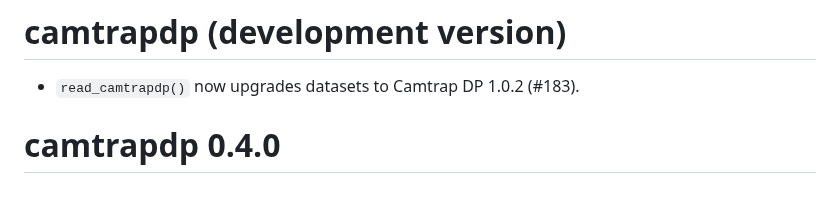
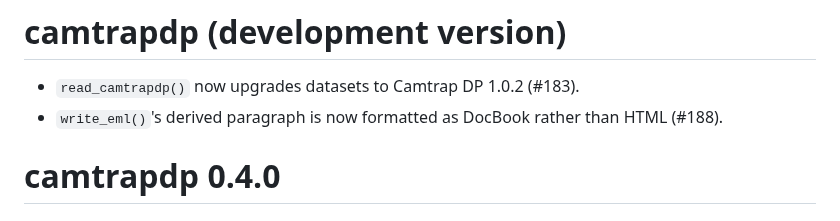
Before and after one commit to inbo/camtrapdp, a Markdown page: NEWS.md, the part around the change. GitHub-like rendering.

```diff
--- a/NEWS.md
+++ b/NEWS.md
@@ -1,6 +1,7 @@
 # camtrapdp (development version)
 
 * `read_camtrapdp()` now upgrades datasets to Camtrap DP 1.0.2 (#183).
+* `write_eml()`'s derived paragraph is now formatted as DocBook rather than HTML (#188).
 
 # camtrapdp 0.4.0
 
```
